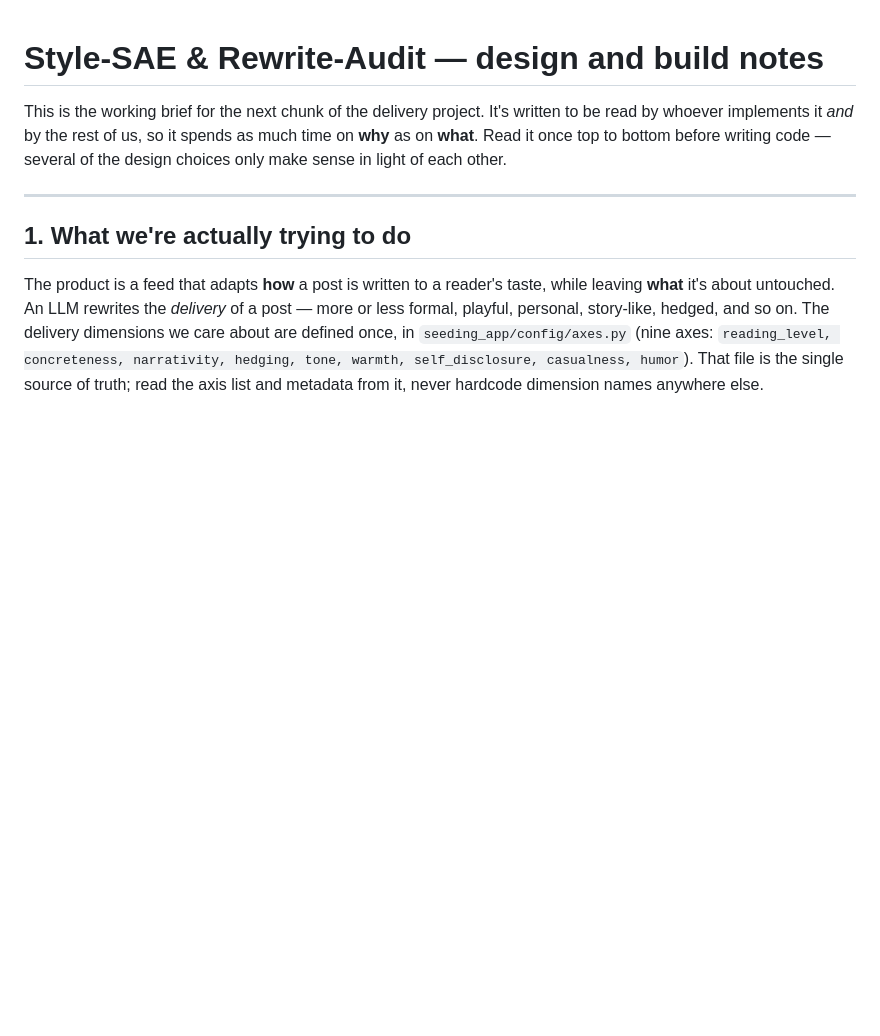
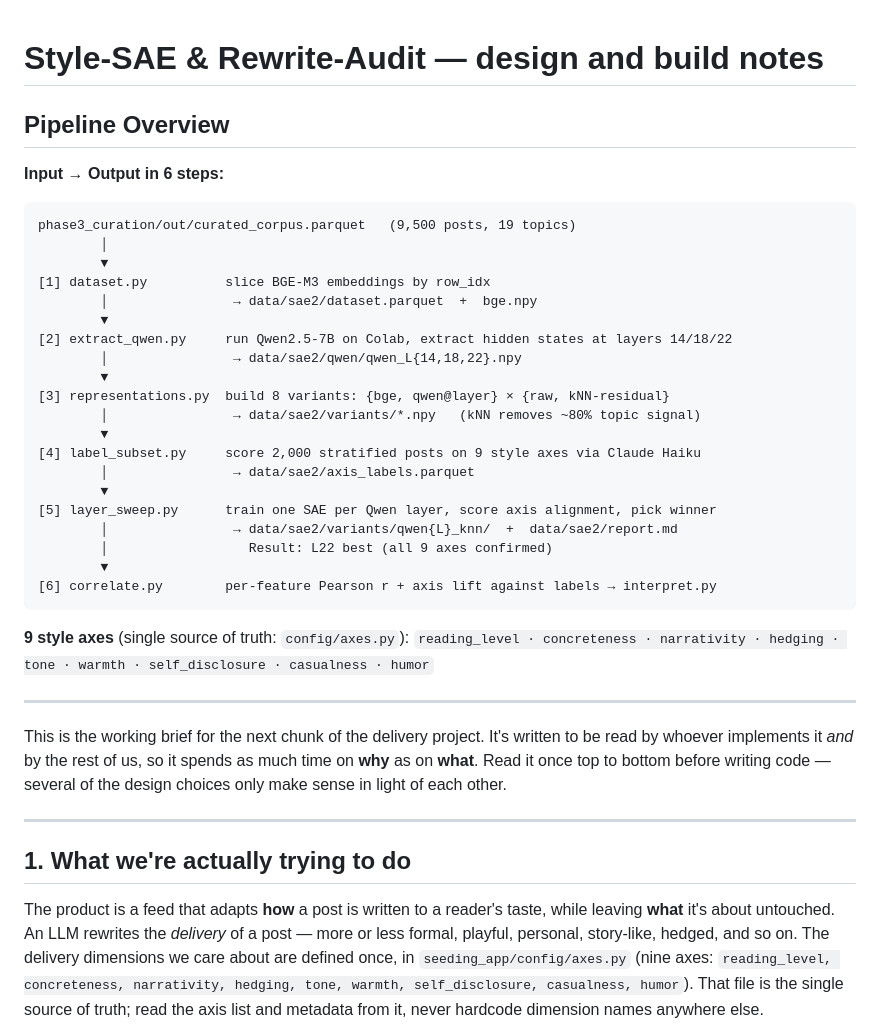
Before and after one commit to Jiahao-Jerry/Seeding_App, a Markdown page: README.md, the part around the change. Drawn GitHub-style; blank space fills up the shorter version.

Commit message:
Add pipeline overview section to README
Co-Authored-By: Claude Sonnet 4.6 <noreply@anthropic.com>

````diff
--- a/README.md
+++ b/README.md
@@ -1,4 +1,36 @@
 # Style-SAE & Rewrite-Audit — design and build notes
+
+## Pipeline Overview
+
+**Input → Output in 6 steps:**
+
+```
+phase3_curation/out/curated_corpus.parquet   (9,500 posts, 19 topics)
+        │
+        ▼
+[1] dataset.py          slice BGE-M3 embeddings by row_idx
+        │                → data/sae2/dataset.parquet  +  bge.npy
+        ▼
+[2] extract_qwen.py     run Qwen2.5-7B on Colab, extract hidden states at layers 14/18/22
+        │                → data/sae2/qwen/qwen_L{14,18,22}.npy
+        ▼
+[3] representations.py  build 8 variants: {bge, qwen@layer} × {raw, kNN-residual}
+        │                → data/sae2/variants/*.npy   (kNN removes ~80% topic signal)
+        ▼
+[4] label_subset.py     score 2,000 stratified posts on 9 style axes via Claude Haiku
+        │                → data/sae2/axis_labels.parquet
+        ▼
+[5] layer_sweep.py      train one SAE per Qwen layer, score axis alignment, pick winner
+        │                → data/sae2/variants/qwen{L}_knn/  +  data/sae2/report.md
+        │                  Result: L22 best (all 9 axes confirmed)
+        ▼
+[6] correlate.py        per-feature Pearson r + axis lift against labels → interpret.py
+```
+
+**9 style axes** (single source of truth: `config/axes.py`):
+`reading_level · concreteness · narrativity · hedging · tone · warmth · self_disclosure · casualness · humor`
+
+---
 
 This is the working brief for the next chunk of the delivery project. It's written
 to be read by whoever implements it *and* by the rest of us, so it spends as much
````
